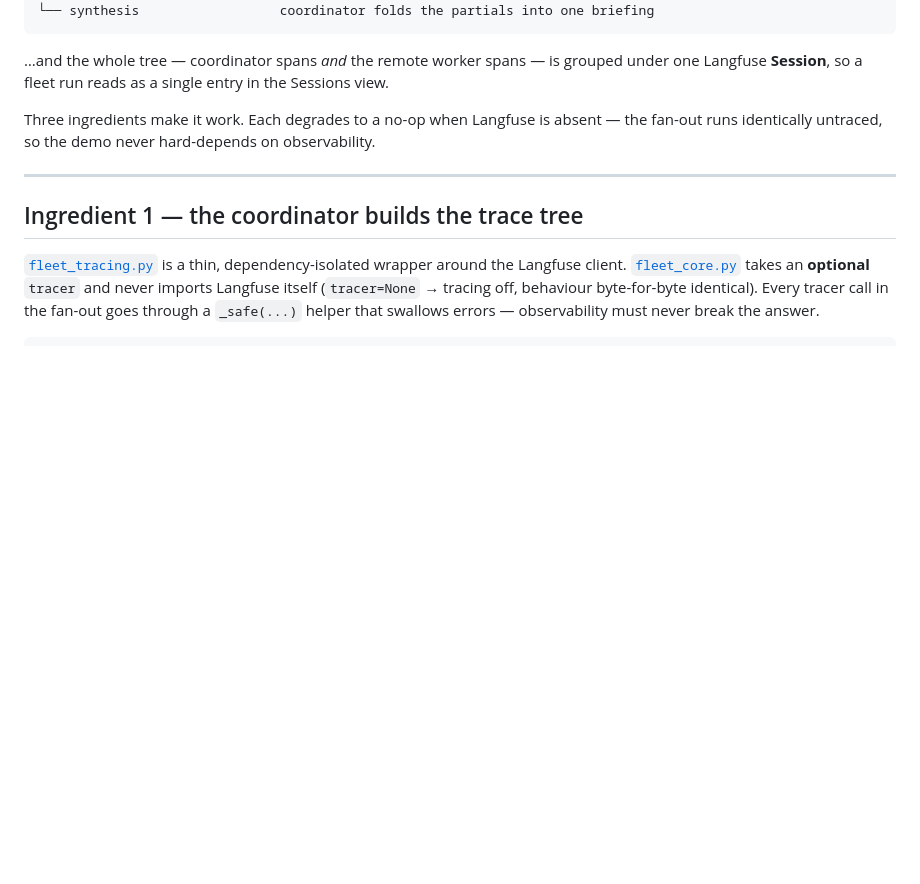
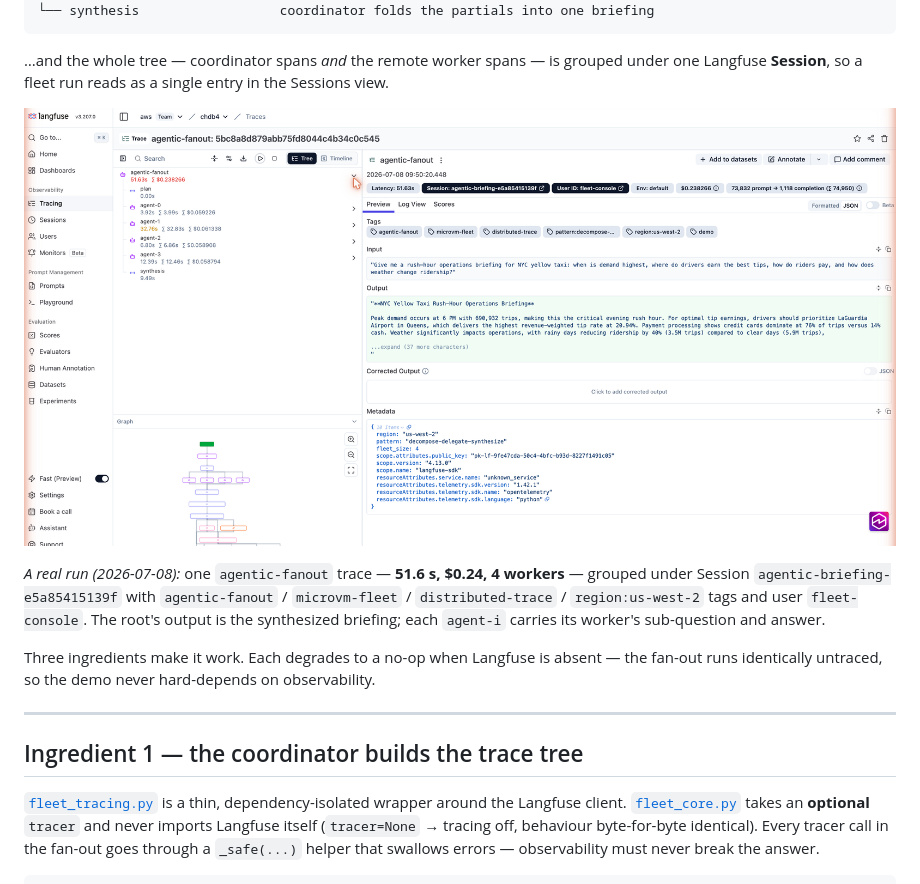
Before and after one commit to nklmish/chdb-lambda-microvm-demo, a Markdown page: docs/langfuse-distributed-tracing.md, the part around one of its changes. GitHub-like rendering; pictures changed too: docs/screenshots/langfuse_trace.png (added); blank space fills up the shorter version.

```diff
--- a/docs/langfuse-distributed-tracing.md
+++ b/docs/langfuse-distributed-tracing.md
@@ -20,6 +20,13 @@ agentic-fanout                 root observation (coordinator)
 
 …and the whole tree — coordinator spans *and* the remote worker spans — is grouped under one
 Langfuse **Session**, so a fleet run reads as a single entry in the Sessions view.
+
+![Langfuse trace of one agentic fan-out run: agentic-fanout root over plan / agent-0..3 / synthesis, grouped in a Session with tags, showing the synthesized briefing](screenshots/langfuse_trace.png)
+
+*A real run (2026-07-08):* one `agentic-fanout` trace — **51.6 s, $0.24, 4 workers** — grouped
+under Session `agentic-briefing-e5a85415139f` with `agentic-fanout` / `microvm-fleet` /
+`distributed-trace` / `region:us-west-2` tags and user `fleet-console`. The root's output is the
+synthesized briefing; each `agent-i` carries its worker's sub-question and answer.
 
 Three ingredients make it work. Each degrades to a no-op when Langfuse is absent — the fan-out
 runs identically untraced, so the demo never hard-depends on observability.
```
Also changed, not shown: other parts of docs/langfuse-distributed-tracing.md (+12 -0 lines), README.md (+10 -0 lines), docs/screenshots/langfuse_trace_worker.png (added).
